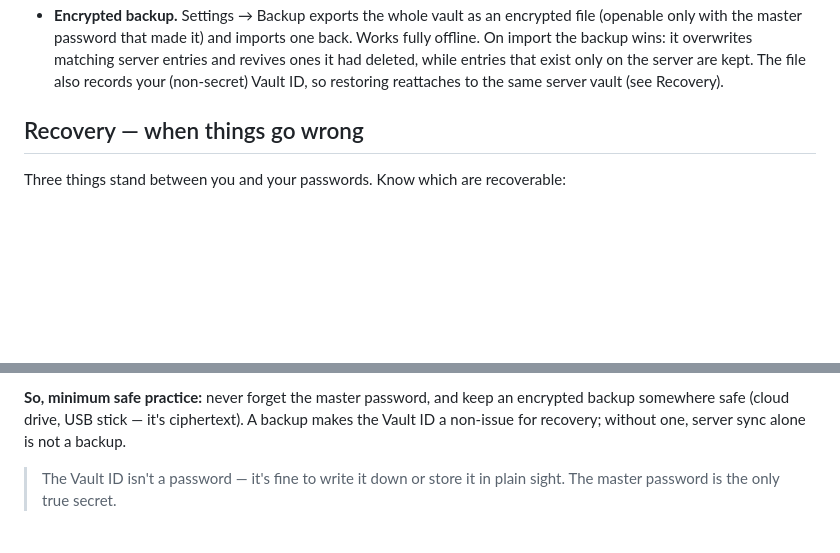
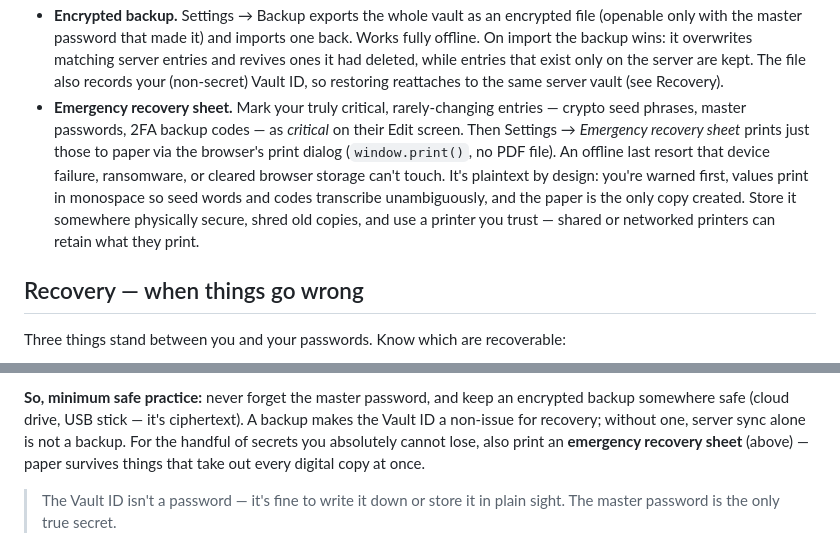
Before and after one commit to hammondus/ownvault, a Markdown page: README.md, 2 parts joined by grey strips. Rendered like a GitHub page; blank space fills up the shorter version.

```diff
--- a/README.md
+++ b/README.md
@@ -109,6 +109,16 @@ Settings).
   matching server entries and revives ones it had deleted, while entries that
   exist only on the server are kept. The file also records your (non-secret)
   Vault ID, so restoring reattaches to the same server vault (see Recovery).
+- **Emergency recovery sheet.** Mark your truly critical, rarely-changing
+  entries — crypto seed phrases, master passwords, 2FA backup codes — as
+  *critical* on their Edit screen. Then Settings → *Emergency recovery sheet*
+  prints just those to paper via the browser's print dialog (`window.print()`,
+  no PDF file). An offline last resort that device failure, ransomware, or
+  cleared browser storage can't touch. It's plaintext by design: you're warned
+  first, values print in monospace so seed words and codes transcribe
+  unambiguously, and the paper is the only copy created. Store it somewhere
+  physically secure, shred old copies, and use a printer you trust — shared or
+  networked printers can retain what they print.
 
 ## Recovery — when things go wrong
 
@@ -142,7 +152,9 @@ hand it back; you have to present it. Plan your recovery around that:
 **So, minimum safe practice:** never forget the master password, and keep an
 encrypted backup somewhere safe (cloud drive, USB stick — it's ciphertext).
 A backup makes the Vault ID a non-issue for recovery; without one, server sync
-alone is not a backup.
+alone is not a backup. For the handful of secrets you absolutely cannot lose,
+also print an **emergency recovery sheet** (above) — paper survives things that
+take out every digital copy at once.
 
 > The Vault ID isn't a password — it's fine to write it down or store it in
 > plain sight. The master password is the only true secret.
```
Also changed, not shown: CLAUDE.md (+35 -10 lines).
